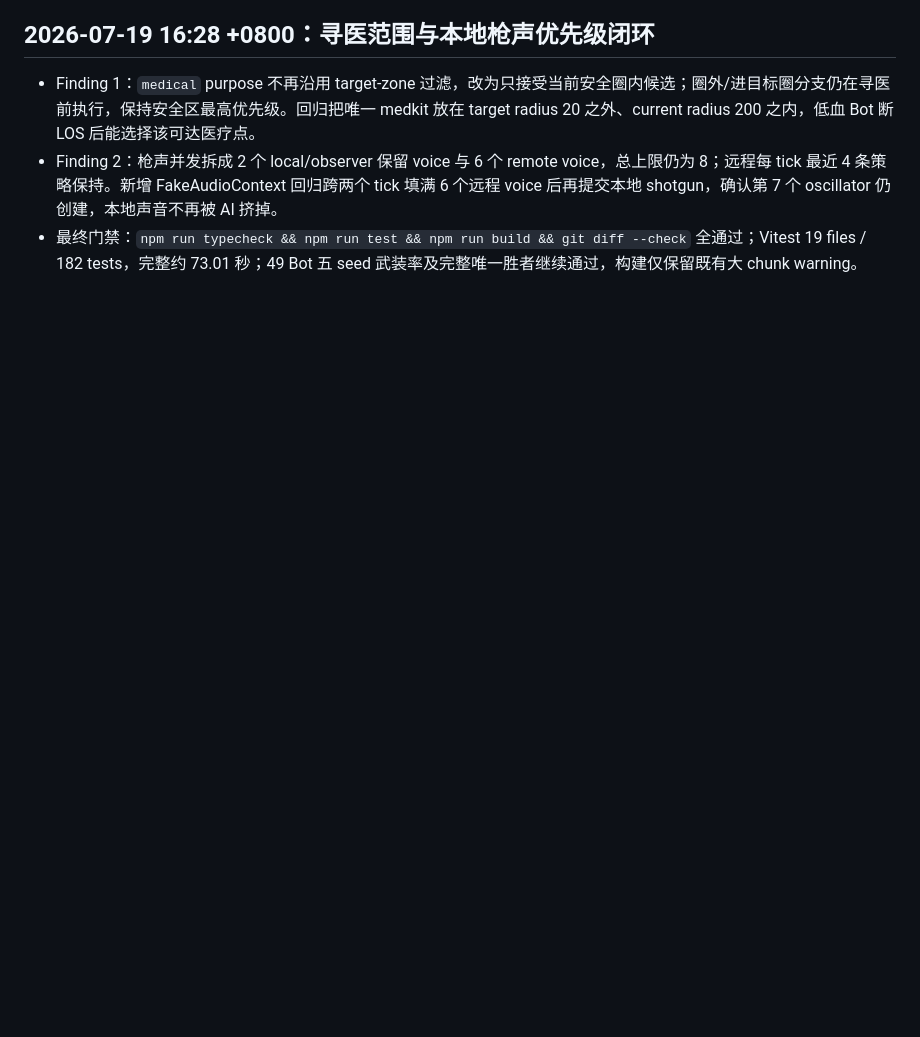
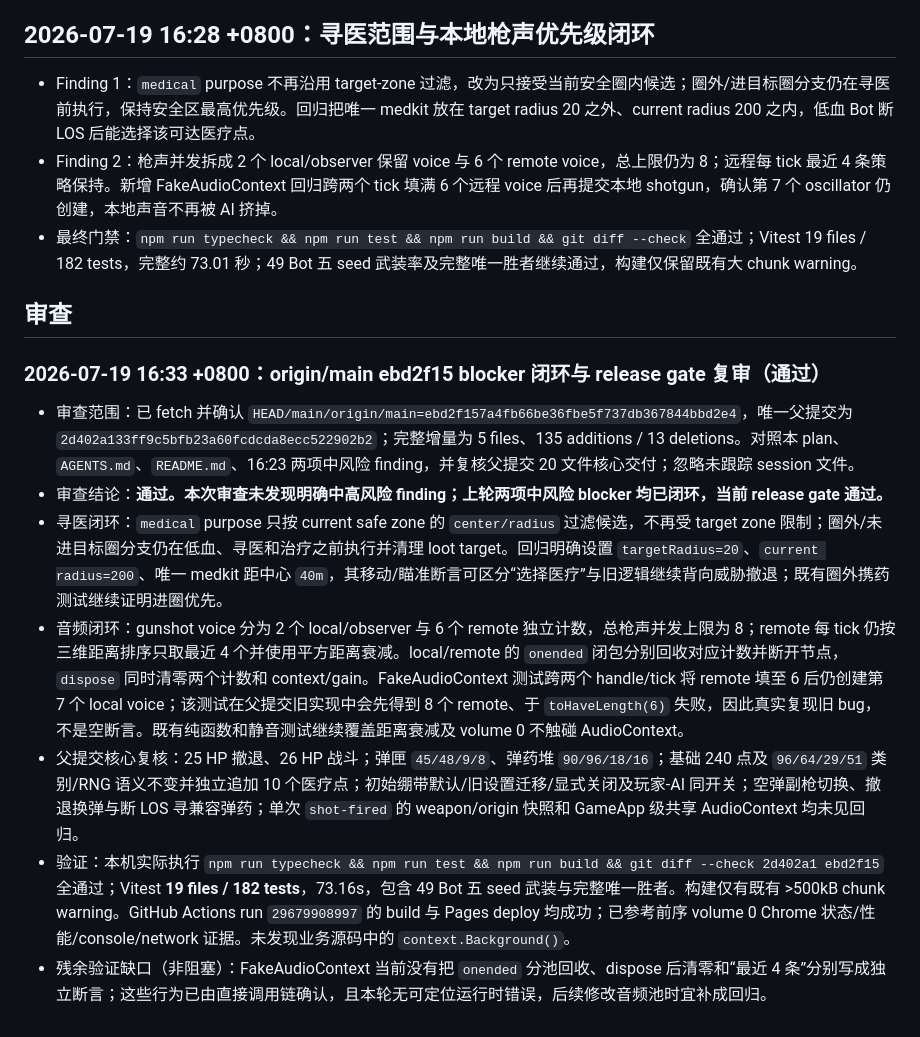
Before and after one commit to chenxuan520/last-line, a Markdown page: .agents/plans/2026-07-16-web-battle-royale-fps.md, the part around the change. GitHub-like rendering; blank space fills up the shorter version.

Commit message:
docs: record combat recovery review

```diff
--- a/.agents/plans/2026-07-16-web-battle-royale-fps.md
+++ b/.agents/plans/2026-07-16-web-battle-royale-fps.md
@@ -1159,3 +1159,15 @@
 - Finding 1：`medical` purpose 不再沿用 target-zone 过滤，改为只接受当前安全圈内候选；圈外/进目标圈分支仍在寻医前执行，保持安全区最高优先级。回归把唯一 medkit 放在 target radius 20 之外、current radius 200 之内，低血 Bot 断 LOS 后能选择该可达医疗点。
 - Finding 2：枪声并发拆成 2 个 local/observer 保留 voice 与 6 个 remote voice，总上限仍为 8；远程每 tick 最近 4 条策略保持。新增 FakeAudioContext 回归跨两个 tick 填满 6 个远程 voice 后再提交本地 shotgun，确认第 7 个 oscillator 仍创建，本地声音不再被 AI 挤掉。
 - 最终门禁：`npm run typecheck && npm run test && npm run build && git diff --check` 全通过；Vitest 19 files / 182 tests，完整约 73.01 秒；49 Bot 五 seed 武装率及完整唯一胜者继续通过，构建仅保留既有大 chunk warning。
+
+## 审查
+
+### 2026-07-19 16:33 +0800：origin/main ebd2f15 blocker 闭环与 release gate 复审（通过）
+
+- 审查范围：已 fetch 并确认 `HEAD/main/origin/main=ebd2f157a4fb66be36fbe5f737db367844bbd2e4`，唯一父提交为 `2d402a133ff9c5bfb23a60fcdcda8ecc522902b2`；完整增量为 5 files、135 additions / 13 deletions。对照本 plan、`AGENTS.md`、`README.md`、16:23 两项中风险 finding，并复核父提交 20 文件核心交付；忽略未跟踪 session 文件。
+- 审查结论：**通过。本次审查未发现明确中高风险 finding；上轮两项中风险 blocker 均已闭环，当前 release gate 通过。**
+- 寻医闭环：`medical` purpose 只按 current safe zone 的 `center/radius` 过滤候选，不再受 target zone 限制；圈外/未进目标圈分支仍在低血、寻医和治疗之前执行并清理 loot target。回归明确设置 `targetRadius=20`、`current radius=200`、唯一 medkit 距中心 `40m`，其移动/瞄准断言可区分“选择医疗”与旧逻辑继续背向威胁撤退；既有圈外携药测试继续证明进圈优先。
+- 音频闭环：gunshot voice 分为 2 个 local/observer 与 6 个 remote 独立计数，总枪声并发上限为 8；remote 每 tick 仍按三维距离排序只取最近 4 个并使用平方距离衰减。local/remote 的 `onended` 闭包分别回收对应计数并断开节点，`dispose` 同时清零两个计数和 context/gain。FakeAudioContext 测试跨两个 handle/tick 将 remote 填至 6 后仍创建第 7 个 local voice；该测试在父提交旧实现中会先得到 8 个 remote、于 `toHaveLength(6)` 失败，因此真实复现旧 bug，不是空断言。既有纯函数和静音测试继续覆盖距离衰减及 volume 0 不触碰 AudioContext。
+- 父提交核心复核：25 HP 撤退、26 HP 战斗；弹匣 `45/48/9/8`、弹药堆 `90/96/18/16`；基础 240 点及 `96/64/29/51` 类别/RNG 语义不变并独立追加 10 个医疗点；初始绷带默认/旧设置迁移/显式关闭及玩家-AI 同开关；空弹副枪切换、撤退换弹与断 LOS 寻兼容弹药；单次 `shot-fired` 的 weapon/origin 快照和 GameApp 级共享 AudioContext 均未见回归。
+- 验证：本机实际执行 `npm run typecheck && npm run test && npm run build && git diff --check 2d402a1 ebd2f15` 全通过；Vitest **19 files / 182 tests**，73.16s，包含 49 Bot 五 seed 武装与完整唯一胜者。构建仅有既有 >500kB chunk warning。GitHub Actions run `29679908997` 的 build 与 Pages deploy 均成功；已参考前序 volume 0 Chrome 状态/性能/console/network 证据。未发现业务源码中的 `context.Background()`。
+- 残余验证缺口（非阻塞）：FakeAudioContext 当前没有把 `onended` 分池回收、dispose 后清零和“最近 4 条”分别写成独立断言；这些行为已由直接调用链确认，且本轮无可定位运行时错误，后续修改音频池时宜补成回归。
```
